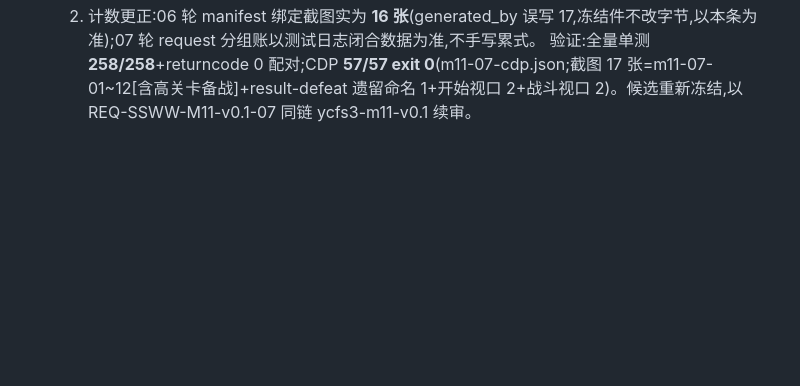
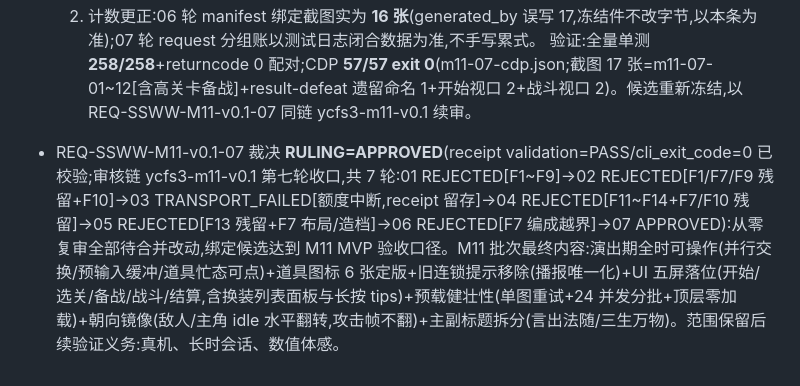
Before and after one commit to Luckybbbbb/ycfs3-ssww, a Markdown page: docs/changelog.md, the part around the change. Drawn GitHub-style; blank space fills up the shorter version.

Commit message:
docs(changelog): 记录M11批次七轮过审收口

```diff
--- a/docs/changelog.md
+++ b/docs/changelog.md
@@ -305,3 +305,4 @@
   1. **F7 残留(P2) 高关卡编成未按实际宽度换行**:信息卡敌人行固定「前 3 个一行」——第 4 关「敌人:slime / fox / zombie /」19px 实宽 ~226px 越出卡右缘 688(像素实测到 x=707);:1063 注释称「按宽度换行」实现却按数量分组。整改:**逐名累加 measureText 实测换行**(卡内区 482~668 可用 ~186px,续行缩进 18px,行数随内容),建议等级与警告 chip 随实际行数下移;单测 258/258 回归;**CDP 第 3/4/5 关逐关真实字体边界校验**(每行宽 ≤186+警告 chip 底 ≤ 卡底 567;第 4 关截图 m11-07-12)。
   2. 计数更正:06 轮 manifest 绑定截图实为 **16 张**(generated_by 误写 17,冻结件不改字节,以本条为准);07 轮 request 分组账以测试日志闭合数据为准,不手写累式。
   验证:全量单测 **258/258**+returncode 0 配对;CDP **57/57 exit 0**(m11-07-cdp.json;截图 17 张=m11-07-01~12[含高关卡备战]+result-defeat 遗留命名 1+开始视口 2+战斗视口 2)。候选重新冻结,以 REQ-SSWW-M11-v0.1-07 同链 ycfs3-m11-v0.1 续审。
+- REQ-SSWW-M11-v0.1-07 裁决 **RULING=APPROVED**(receipt validation=PASS/cli_exit_code=0 已校验;审核链 ycfs3-m11-v0.1 第七轮收口,共 7 轮:01 REJECTED[F1~F9]→02 REJECTED[F1/F7/F9 残留+F10]→03 TRANSPORT_FAILED[额度中断,receipt 留存]→04 REJECTED[F11~F14+F7/F10 残留]→05 REJECTED[F13 残留+F7 布局/造档]→06 REJECTED[F7 编成越界]→07 APPROVED):从零复审全部待合并改动,绑定候选达到 M11 MVP 验收口径。M11 批次最终内容:演出期全时可操作(并行交换/预输入缓冲/道具忙态可点)+道具图标 6 张定版+旧连锁提示移除(播报唯一化)+UI 五屏落位(开始/选关/备战/战斗/结算,含换装列表面板与长按 tips)+预载健壮性(单图重试+24 并发分批+顶层零加载)+朝向镜像(敌人/主角 idle 水平翻转,攻击帧不翻)+主副标题拆分(言出法随/三生万物)。范围保留后续验证义务:真机、长时会话、数值体感。
```
